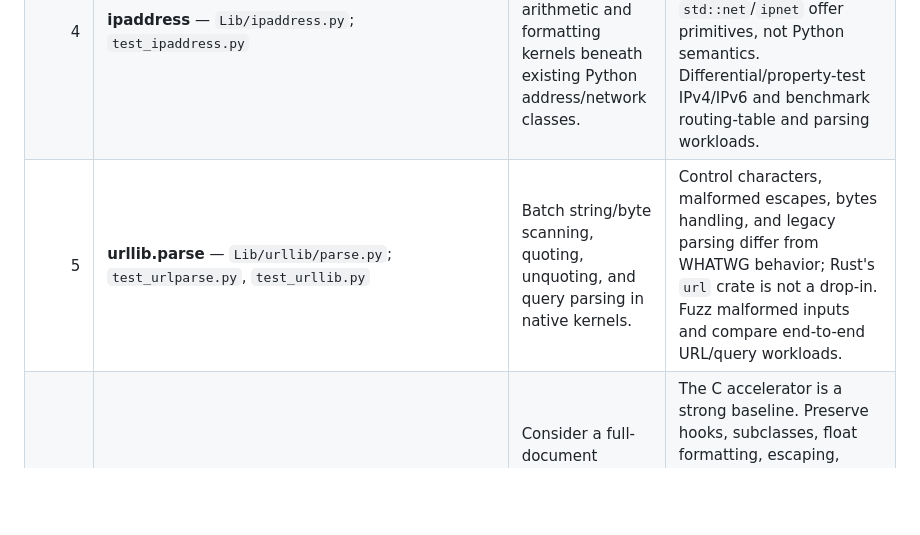
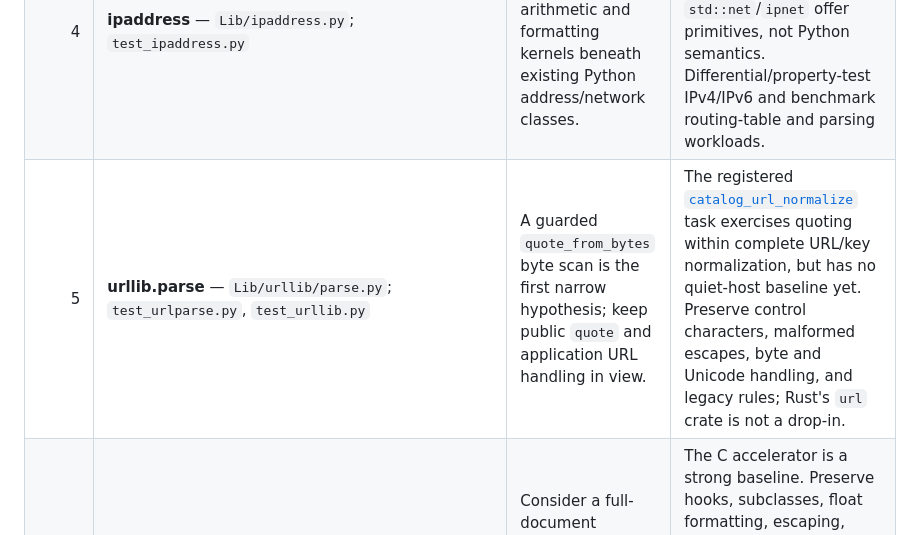
Before and after one commit to joshuarli/python-build, a Markdown page: rust-cpython/README.md, the part around the change. Drawn GitHub-style; blank space fills up the shorter version.

```diff
--- a/rust-cpython/README.md
+++ b/rust-cpython/README.md
@@ -150,7 +150,7 @@ The measured results, repeated runs, and limits are recorded in
 | 2 | **difflib** — `Lib/difflib.py`; `test_difflib.py` | A substantial pure-Python matching and diff kernel can accept sequences and return matching blocks/opcodes while keeping Python classes and generators. | `isjunk`, `autojunk`, arbitrary elements, tie-breaking, ratios, and output formatting are observable. Study `sweepai/difflib-rs` and `prostomarkeloff/difflib-fast`; compare exact opcodes/rendered text on normal and pathological inputs, then benchmark complete diff tasks. |
 | 3 | **tomllib** — `Lib/tomllib/{_parser,_re,_types}.py`; `test_tomllib/{test_data,test_error,test_misc}.py` | A parser can take one document and return an ordinary Python tree, leaving `parse_float` callback policy at the Python boundary. | Match duplicate-key behavior, datetime values, error locations/messages, and callback invocation. `rtoml` and `toml-rs` are references. Use TOML corpora, malformed-input/error comparisons, callback tests, and real project metadata. |
 | 4 | **ipaddress** — `Lib/ipaddress.py`; `test_ipaddress.py` | Parse/normalize once and move integer subnet arithmetic and formatting kernels beneath existing Python address/network classes. | Preserve legacy forms, strict masks, exceptions, subclass behavior, and ordering. Rust `std::net`/`ipnet` offer primitives, not Python semantics. Differential/property-test IPv4/IPv6 and benchmark routing-table and parsing workloads. |
-| 5 | **urllib.parse** — `Lib/urllib/parse.py`; `test_urlparse.py`, `test_urllib.py` | Batch string/byte scanning, quoting, unquoting, and query parsing in native kernels. | Control characters, malformed escapes, bytes handling, and legacy parsing differ from WHATWG behavior; Rust's `url` crate is not a drop-in. Fuzz malformed inputs and compare end-to-end URL/query workloads. |
+| 5 | **urllib.parse** — `Lib/urllib/parse.py`; `test_urlparse.py`, `test_urllib.py` | A guarded `quote_from_bytes` byte scan is the first narrow hypothesis; keep public `quote` and application URL handling in view. | The registered [`catalog_url_normalize`](../benchmarks/workloads/catalog_url.py) task exercises quoting within complete URL/key normalization, but has no quiet-host baseline yet. Preserve control characters, malformed escapes, byte and Unicode handling, and legacy rules; Rust's `url` crate is not a drop-in. |
 | 6 | **json / `_json`** — `Lib/json/`, `Modules/_json.c`; `test_json/`, `test_free_threading/test_json.py` | Consider a full-document encode/decode engine with Python fallback for dynamic hooks, rather than per-token FFI calls. | The C accelerator is a strong baseline. Preserve hooks, subclasses, float formatting, escaping, recursion and error locations. `orjson`/`serde_json` are implementation references. Measure against `_json` with hooks both absent and present and representative documents. |
 | 7 | **zipfile / zipimport** — `Lib/zipfile/`, `Lib/zipimport.py`; `test_zipfile/`, `test_zipfile64.py`, `test_zipimport.py` | Accelerate central-directory parsing, indexing, name decoding, CRC and bulk member processing while retaining Python file-like APIs. | ZIP64, malformed archives, codecs, import hooks, and extraction security matter. Rust ZIP crates are references. Measure import-from-ZIP, wheel inspection/install, lookup, decompression, and I/O separately; compose with zlib only after its parity is established. |
 | 8 | **pathlib / glob / fnmatch** — `Lib/pathlib/`, `Lib/glob.py`, `Lib/fnmatch.py`; `test_pathlib/`, `test_glob.py`, `test_fnmatch.py` | Keep `Path` objects and flavor policy in Python; consider batched lexical matching and directory traversal kernels. | PathLike, Windows/POSIX flavors, case rules, symlinks, races, and callbacks constrain batching. `juftin/pathlibrs` is directly relevant. Separate lexical-only benchmarks from filesystem traversal and test symlink/race behavior. |
```
Also changed, not shown: rust-cpython/experiments/coordination.md (+11 -2 lines), rust-for-cpython.md (+9 -0 lines).
